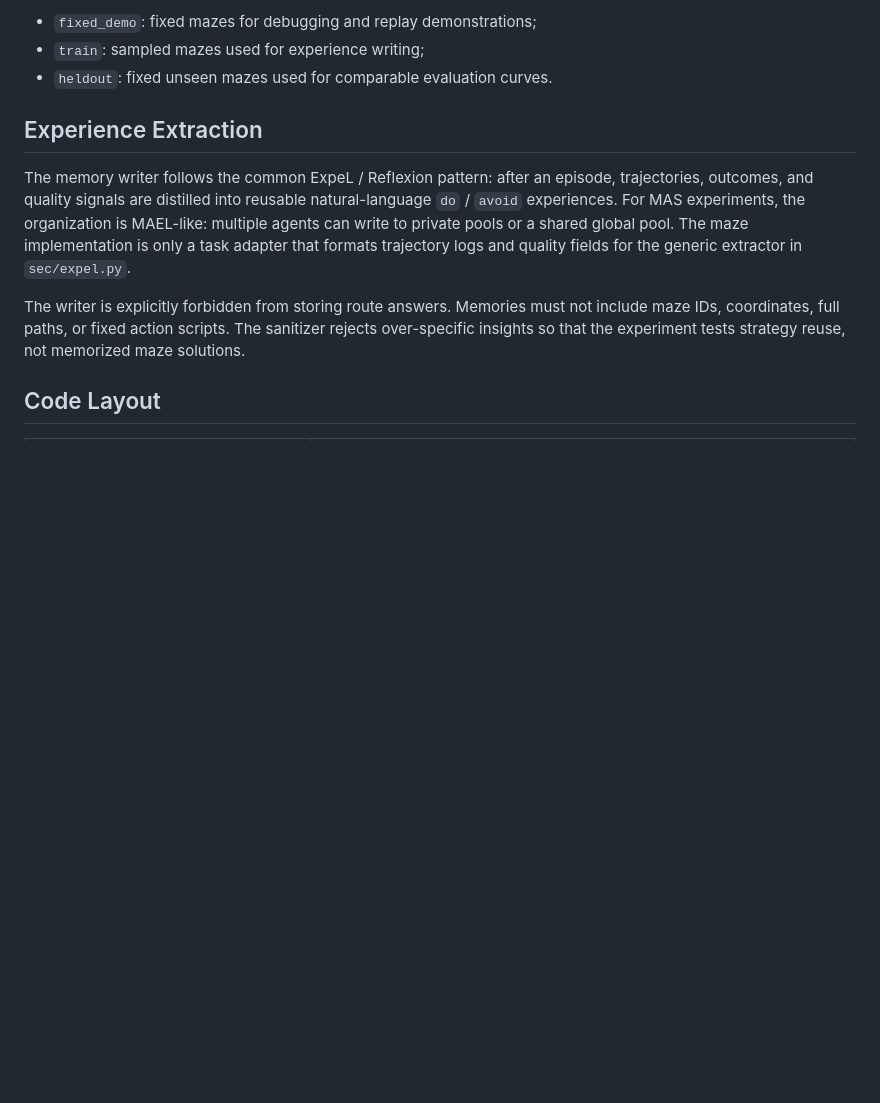
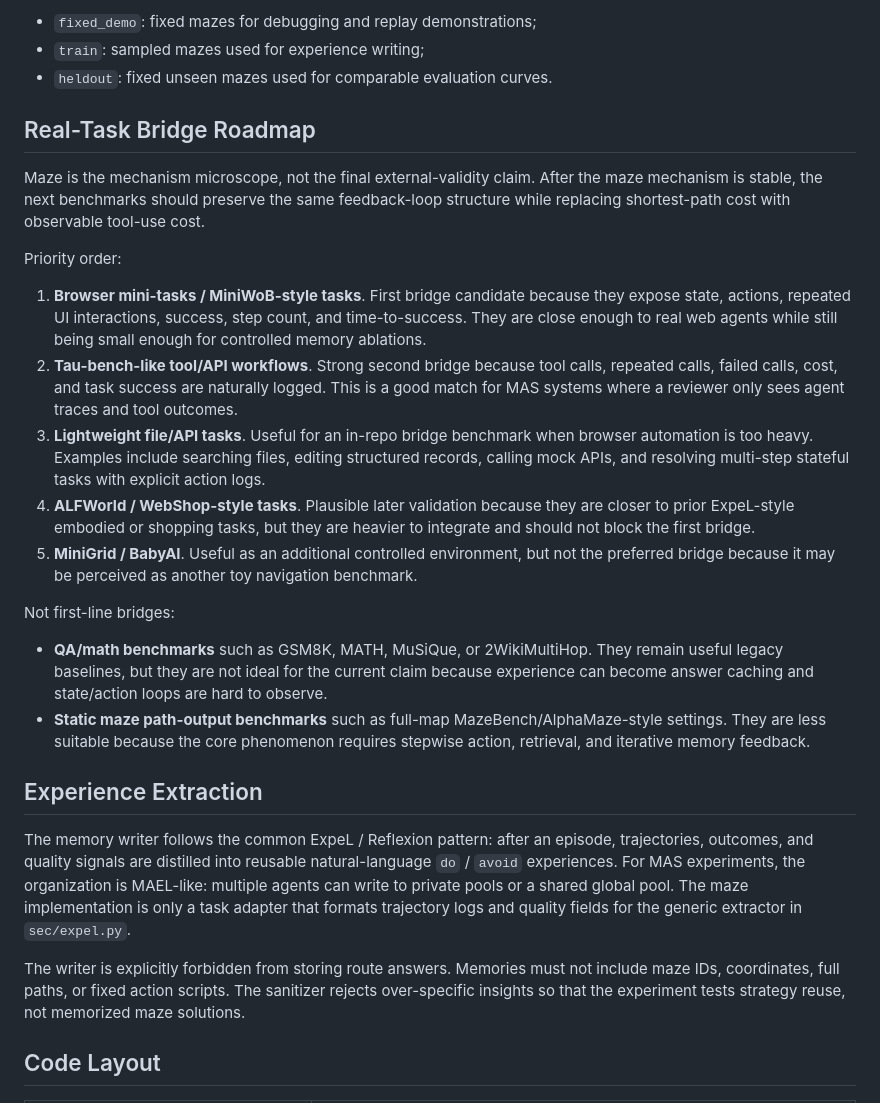
Before and after one commit to yangzc2004-bit/AntMill, a Markdown page: README.md, the part around the change. Rendered like a GitHub page; blank space fills up the shorter version.

Commit message:
Document real-task bridge roadmap

```diff
--- a/README.md
+++ b/README.md
@@ -66,6 +66,38 @@ Splits:
 - `fixed_demo`: fixed mazes for debugging and replay demonstrations;
 - `train`: sampled mazes used for experience writing;
 - `heldout`: fixed unseen mazes used for comparable evaluation curves.
+
+## Real-Task Bridge Roadmap
+
+Maze is the mechanism microscope, not the final external-validity claim. After the maze mechanism
+is stable, the next benchmarks should preserve the same feedback-loop structure while replacing
+shortest-path cost with observable tool-use cost.
+
+Priority order:
+
+1. **Browser mini-tasks / MiniWoB-style tasks**. First bridge candidate because they expose state,
+   actions, repeated UI interactions, success, step count, and time-to-success. They are close
+   enough to real web agents while still being small enough for controlled memory ablations.
+2. **Tau-bench-like tool/API workflows**. Strong second bridge because tool calls, repeated calls,
+   failed calls, cost, and task success are naturally logged. This is a good match for MAS systems
+   where a reviewer only sees agent traces and tool outcomes.
+3. **Lightweight file/API tasks**. Useful for an in-repo bridge benchmark when browser automation is
+   too heavy. Examples include searching files, editing structured records, calling mock APIs, and
+   resolving multi-step stateful tasks with explicit action logs.
+4. **ALFWorld / WebShop-style tasks**. Plausible later validation because they are closer to prior
+   ExpeL-style embodied or shopping tasks, but they are heavier to integrate and should not block
+   the first bridge.
+5. **MiniGrid / BabyAI**. Useful as an additional controlled environment, but not the preferred
+   bridge because it may be perceived as another toy navigation benchmark.
+
+Not first-line bridges:
+
+- **QA/math benchmarks** such as GSM8K, MATH, MuSiQue, or 2WikiMultiHop. They remain useful legacy
+  baselines, but they are not ideal for the current claim because experience can become answer
+  caching and state/action loops are hard to observe.
+- **Static maze path-output benchmarks** such as full-map MazeBench/AlphaMaze-style settings. They
+  are less suitable because the core phenomenon requires stepwise action, retrieval, and iterative
+  memory feedback.
 
 ## Experience Extraction
 
```
Also changed, not shown: maze_strategy_degradation_blueprint.md (+39 -6 lines).
